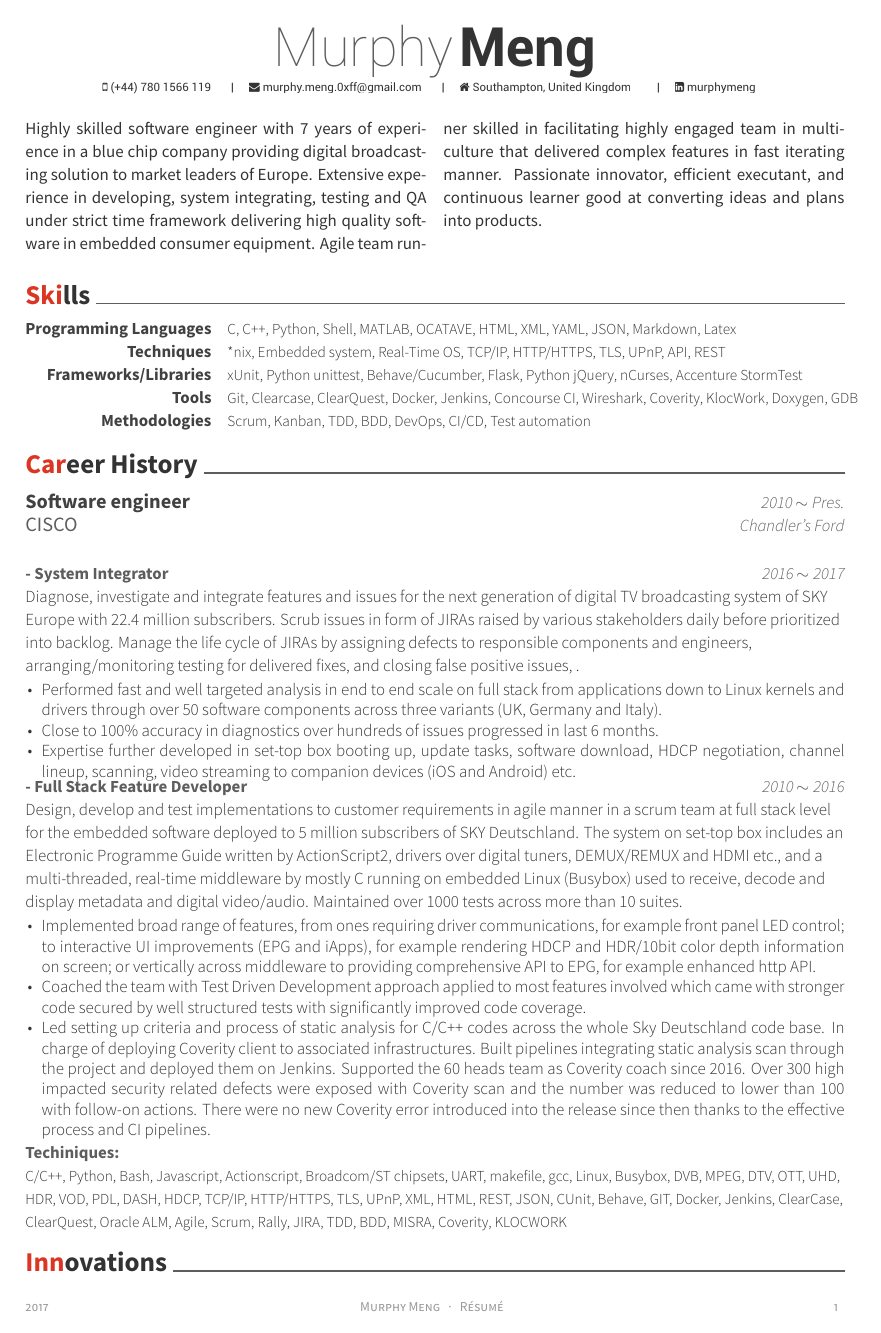
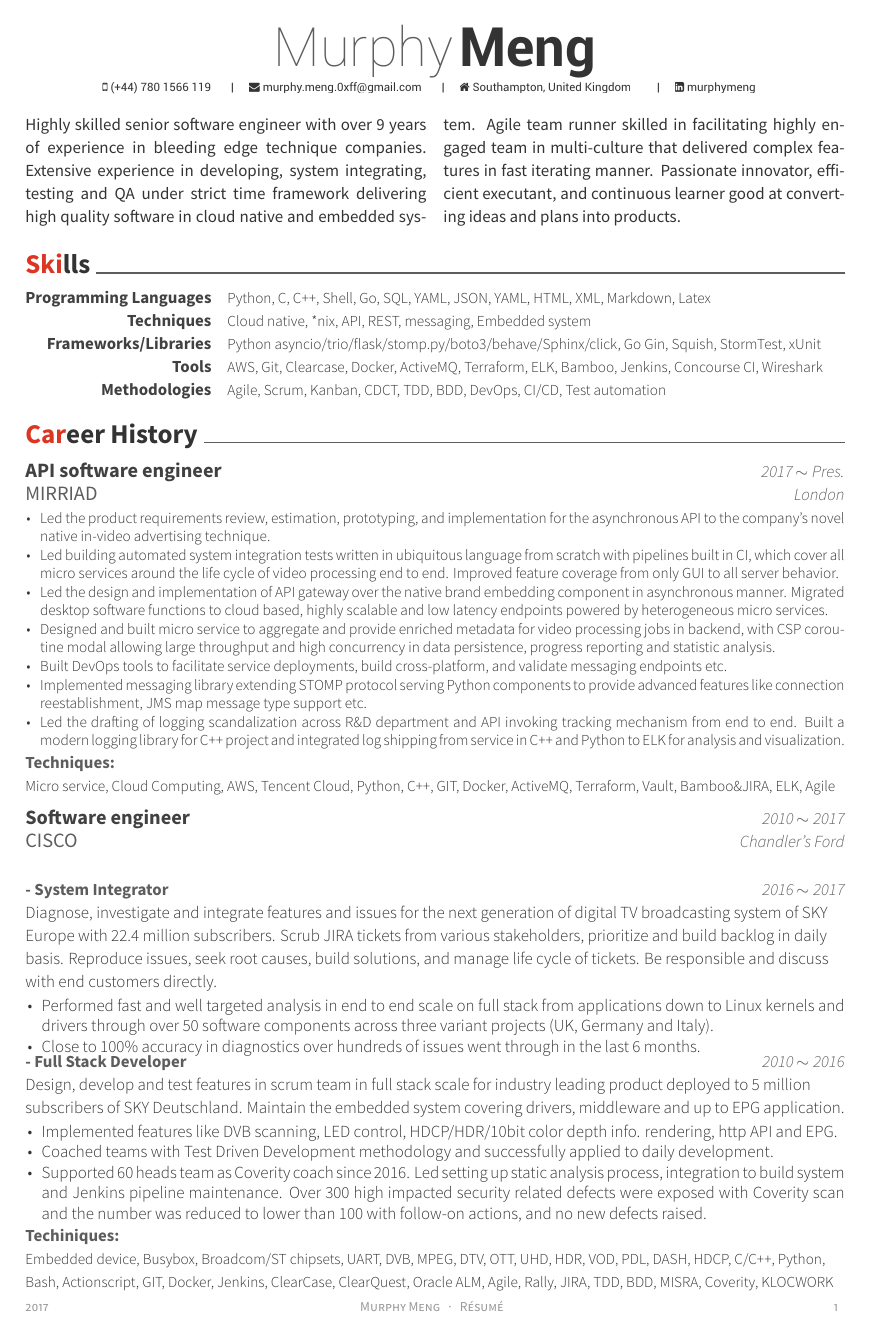
Before and after one commit to singlaive/resume, a LaTeX CV (resume.tex, which reads contents/experience.tex, contents/skill.tex, contents/summary.tex): page 1 of 2. Compiled offline with XeLaTeX.

Commit message:
Add mirriad experience

```diff
--- a/contents/experience.tex
+++ b/contents/experience.tex
@@ -1,35 +1,56 @@
 \cvsection{Career History}
 \begin{cventries}
   \cventry
+    {MIRRIAD}
+    {API software engineer}
+    {2017 $\sim$ Pres.}
+    {London}
+    {
+      \begin{cvitems}
+        \item {Led the product requirements review, estimation, prototyping, and implementation for the asynchronous API to the company's novel native in-video advertising technique.}
+        \item {Led building automated system integration tests written in ubiquitous language from scratch with pipelines built in CI, which cover all micro services around the life cycle of video processing end to end. Improved feature coverage from only GUI to all server behavior.}
+        \item {Led the design and implementation of API gateway over the native brand embedding component in asynchronous manner. Migrated desktop software functions to cloud based, highly scalable and low latency endpoints powered by heterogeneous micro services.}
+        \item {Designed and built micro service to aggregate and provide enriched metadata for video processing jobs in backend, with CSP coroutine modal allowing large throughput and high concurrency in data persistence, progress reporting and statistic analysis.}
+        \item {Built DevOps tools to facilitate service deployments, build cross-platform, and validate messaging endpoints etc.}
+        \item {Implemented messaging library extending STOMP protocol serving Python components to provide advanced features like connection reestablishment, JMS map message type support etc.}
+        \item {Led the drafting of logging scandalization across R\&D department and API invoking tracking mechanism from end to end. Built a modern logging library for C++ project and integrated log shipping from service in C++ and Python to ELK for analysis and visualization.}
+      \end{cvitems}
+    }
+    \begin{flushleft}
+    \entrypositionstyle{Techniques:\\}
+    \descriptionstyle{Micro service, Cloud Computing, AWS, Tencent Cloud, Python, C++, GIT, Docker, ActiveMQ, Terraform, Vault, Bamboo\&JIRA, ELK, Agile}
+    \end{flushleft}
+
+  \cventry
     {CISCO}
     {Software engineer}
-    {2010 $\sim$ Pres.}
+    {2010 $\sim$ 2017}
     {Chandler's Ford}
     {}
   \cventryX
     {- System Integrator}
     {2016 $\sim$ 2017}
-    {Diagnose, investigate and integrate features and issues for the next generation of digital TV broadcasting system of SKY Europe with 22.4 million subscribers. Scrub issues in form of JIRAs raised by various stakeholders daily before prioritized into backlog. Manage the life cycle of JIRAs by assigning defects to responsible components and engineers, arranging/monitoring testing for delivered fixes, and closing false positive issues, .}
+    {Diagnose, investigate and integrate features and issues for the next generation of digital TV broadcasting system of SKY Europe with 22.4 million subscribers. Scrub JIRA tickets from various stakeholders, prioritize and build backlog in daily basis. Reproduce issues, seek root causes, build solutions, and manage life cycle of tickets. Be responsible and discuss with end customers directly.}
     {
       \begin{cvitems}
-        \item {Performed fast and well targeted analysis in end to end scale on full stack from applications down to Linux kernels and drivers through over 50 software components across three variants (UK, Germany and Italy).}
-        \item{Close to 100\% accuracy in diagnostics over hundreds of issues progressed in last 6 months.}
-        \item{Expertise further developed in set-top box booting up, update tasks, software download, HDCP negotiation, channel lineup, scanning, video streaming to companion devices (iOS and Android) etc.}
+        \item {Performed fast and well targeted analysis in end to end scale on full stack from applications down to Linux kernels and drivers through over 50 software components across three variant projects (UK, Germany and Italy).}
+        \item {Close to 100\% accuracy in diagnostics over hundreds of issues went through in the last 6 months.}
       \end{cvitems}
     }
   \cventryX
-    {- Full Stack Feature Developer}
+    {- Full Stack Developer}
     {2010 $\sim$ 2016}
-    {Design, develop and test implementations to customer requirements in agile manner in a scrum team at full stack level for the embedded software deployed to 5 million subscribers of SKY Deutschland. The system on set-top box includes an Electronic Programme Guide written by ActionScript2, drivers over digital tuners, DEMUX/REMUX and HDMI etc., and a multi-threaded, real-time middleware by mostly C running on embedded Linux (Busybox) used to receive, decode and display metadata and digital video/audio. Maintained over 1000 tests across more than 10 suites.}
+    {Design, develop and test features in scrum team in full stack scale for industry leading product deployed to 5 million subscribers of SKY Deutschland. Maintain the embedded system covering drivers, middleware and up to EPG application.}
+    % {including an Electronic Programme Guide application, drivers over digital tuners, DEMUX/REMUX and HDMI etc., and a multi-process, real-time middleware running on embedded Linux to receive, decode and display broadcasted metadata and digital video/audio.}
     {
       \begin{cvitems}
-        \item {Implemented broad range of features, from ones requiring driver communications, for example front panel LED control; to interactive UI improvements (EPG and iApps), for example rendering HDCP and HDR/10bit color depth information on screen; or vertically across middleware to providing comprehensive API to EPG, for example enhanced http API.}
-        \item {Coached the team with Test Driven Development approach applied to most features involved which came with stronger code secured by well structured tests with significantly improved code coverage.}
-        \item{Led setting up criteria and process of static analysis for C/C++ codes across the whole Sky Deutschland code base. In charge of deploying Coverity client to associated infrastructures. Built pipelines integrating static analysis scan through the project and deployed them on Jenkins. Supported the 60 heads team as Coverity coach since 2016. Over 300 high impacted security related defects were exposed with Coverity scan and the number was reduced to lower than 100 with follow-on actions. There were no new Coverity error introduced into the release since then thanks to the effective process and CI pipelines.}
+        \item {Implemented features like DVB scanning, LED control, HDCP/HDR/10bit color depth info. rendering, http API and EPG.}
+        \item {Coached teams with Test Driven Development methodology and successfully applied to daily development. }
+        \item {Supported 60 heads team as Coverity coach since 2016. Led setting up static analysis process, integration to build system and Jenkins pipeline maintenance. Over 300 high impacted security related defects were exposed with Coverity scan and the number was reduced to lower than 100 with follow-on actions, and no new defects raised.}
       \end{cvitems}
     }
     \begin{flushleft}
     \entrypositionstyle{Techiniques:\\}
-    \descriptionstyle{C/C++, Python, Bash, Javascript, Actionscript, Broadcom/ST chipsets, UART, makefile, gcc, Linux, Busybox, DVB, MPEG, DTV, OTT, UHD, HDR, VOD, PDL, DASH, HDCP, TCP/IP, HTTP/HTTPS, TLS, UPnP, XML, HTML, REST, JSON, CUnit, Behave, GIT, Docker, Jenkins, ClearCase, ClearQuest, Oracle ALM, Agile, Scrum, Rally, JIRA, TDD, BDD, MISRA, Coverity, KLOCWORK}
+    \descriptionstyle{Embedded device, Busybox, Broadcom/ST chipsets, UART, DVB, MPEG, DTV, OTT, UHD, HDR, VOD, PDL, DASH, HDCP, C/C++, Python, Bash, Actionscript, GIT, Docker, Jenkins, ClearCase, ClearQuest, Oracle ALM, Agile, Rally, JIRA, TDD, BDD, MISRA, Coverity, KLOCWORK}
     \end{flushleft}
 \end{cventries}
--- a/contents/skill.tex
+++ b/contents/skill.tex
@@ -1,13 +1,13 @@
 \cvsection{Skills}
 \begin{cvskills}
   \cvskill
-    {Programming Languages}{C, C++, Python, Shell, MATLAB, OCATAVE, HTML, XML, YAML, JSON, Markdown, Latex}
+    {Programming Languages}{Python, C, C++, Shell, Go, SQL, YAML, JSON, YAML, HTML, XML, Markdown, Latex}
   \cvskill
-    {Techniques}{*nix, Embedded system, Real-Time OS, TCP/IP, HTTP/HTTPS, TLS, UPnP, API, REST}
+    {Techniques}{Cloud native, *nix, API, REST, messaging, Embedded system}
   \cvskill
-    {Frameworks/Libraries}{xUnit, Python unittest, Behave/Cucumber, Flask, Python jQuery, nCurses, Accenture StormTest}
+    {Frameworks/Libraries}{Python asyncio/trio/flask/stomp.py/boto3/behave/Sphinx/click, Go Gin, Squish, StormTest, xUnit}
   \cvskill
-    {Tools}{Git, Clearcase, ClearQuest, Docker, Jenkins, Concourse CI, Wireshark, Coverity, KlocWork, Doxygen, GDB}
+    {Tools}{AWS, Git, Clearcase, Docker, ActiveMQ, Terraform, ELK, Bamboo, Jenkins, Concourse CI, Wireshark}
   \cvskill
-    {Methodologies}{Scrum, Kanban, TDD, BDD, DevOps, CI/CD, Test automation}
+    {Methodologies}{Agile, Scrum, Kanban, CDCT, TDD, BDD, DevOps, CI/CD, Test automation}
 \end{cvskills}
--- a/contents/summary.tex
+++ b/contents/summary.tex
@@ -1,3 +1,3 @@
 \begin{multicols}{2}  % open a multicolumn environment
-{\tempstyle{Highly skilled software engineer with 7 years of experience in a blue chip company providing digital broadcasting solution to market leaders of Europe. Extensive experience in developing, system integrating, testing and QA under strict time framework delivering high quality software in embedded consumer equipment. Agile team runner skilled in facilitating highly engaged team in multi-culture that delivered complex features in fast iterating manner. Passionate innovator, efficient executant, and continuous learner good at converting ideas and plans into products.}}
+{\tempstyle{Highly skilled senior software engineer with over 9 years of experience in bleeding edge technique companies. Extensive experience in developing, system integrating, testing and QA under strict time framework delivering high quality software in cloud native and embedded system. Agile team runner skilled in facilitating highly engaged team in multi-culture that delivered complex features in fast iterating manner. Passionate innovator, efficient executant, and continuous learner good at converting ideas and plans into products.}}
 \end{multicols}
```
Also changed, not shown: contents/honors.tex (+8 -1 lines), contents/innovation.tex (+12 -22 lines), contents/presentation.tex (+7 -5 lines).
